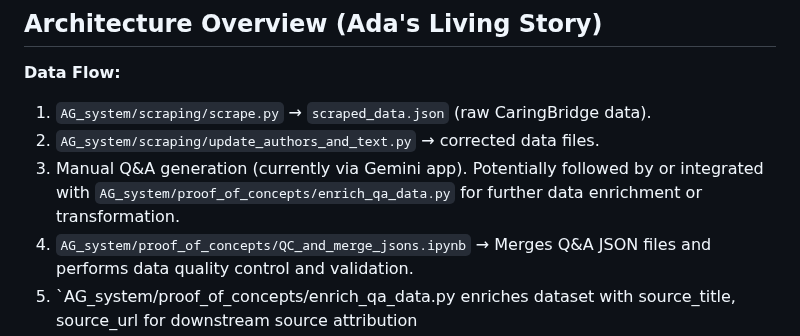
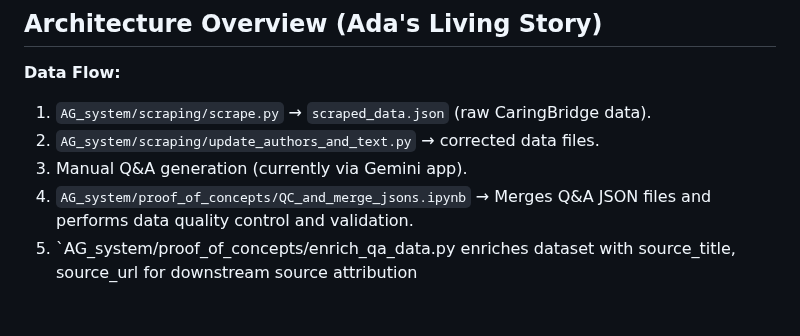
Before and after one commit to Adas-Spark/code, a Markdown page: README.md, the part around the change. Rendered like a GitHub page; blank space fills up the shorter version.

```diff
--- a/README.md
+++ b/README.md
@@ -38,7 +38,7 @@ This repository also contains a custom mail merge tool used for tasks such as em
 **Data Flow:**
 1.  `AG_system/scraping/scrape.py` → `scraped_data.json` (raw CaringBridge data).
 2.  `AG_system/scraping/update_authors_and_text.py` → corrected data files.
-3.  Manual Q&A generation (currently via Gemini app). Potentially followed by or integrated with `AG_system/proof_of_concepts/enrich_qa_data.py` for further data enrichment or transformation.
+3.  Manual Q&A generation (currently via Gemini app).
 4.  `AG_system/proof_of_concepts/QC_and_merge_jsons.ipynb` → Merges Q&A JSON files and performs data quality control and validation.
 5.  `AG_system/proof_of_concepts/enrich_qa_data.py enriches dataset with source_title, source_url for downstream source attribution
 6.  `AG_system/proof_of_concepts/pincecone/visualization_analysis.ipynb` → Quality control of embeddings.
```
